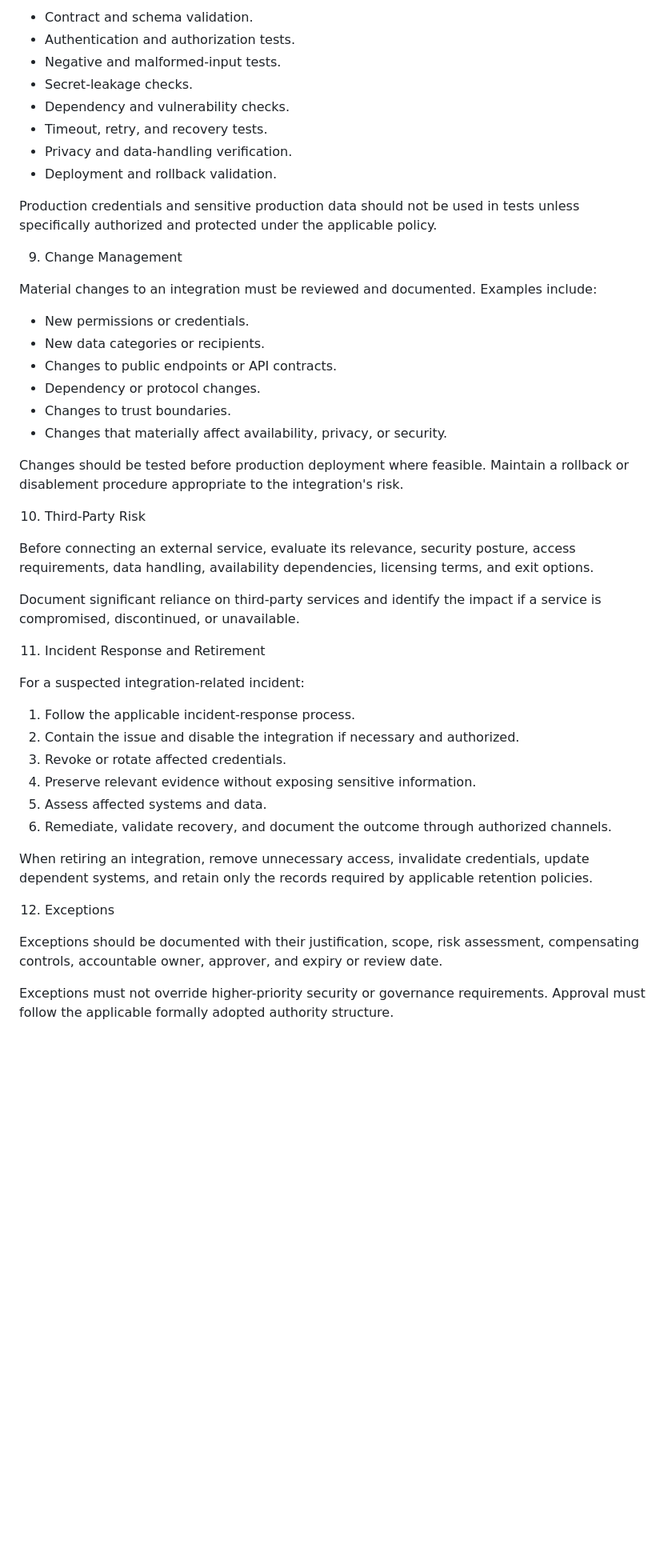
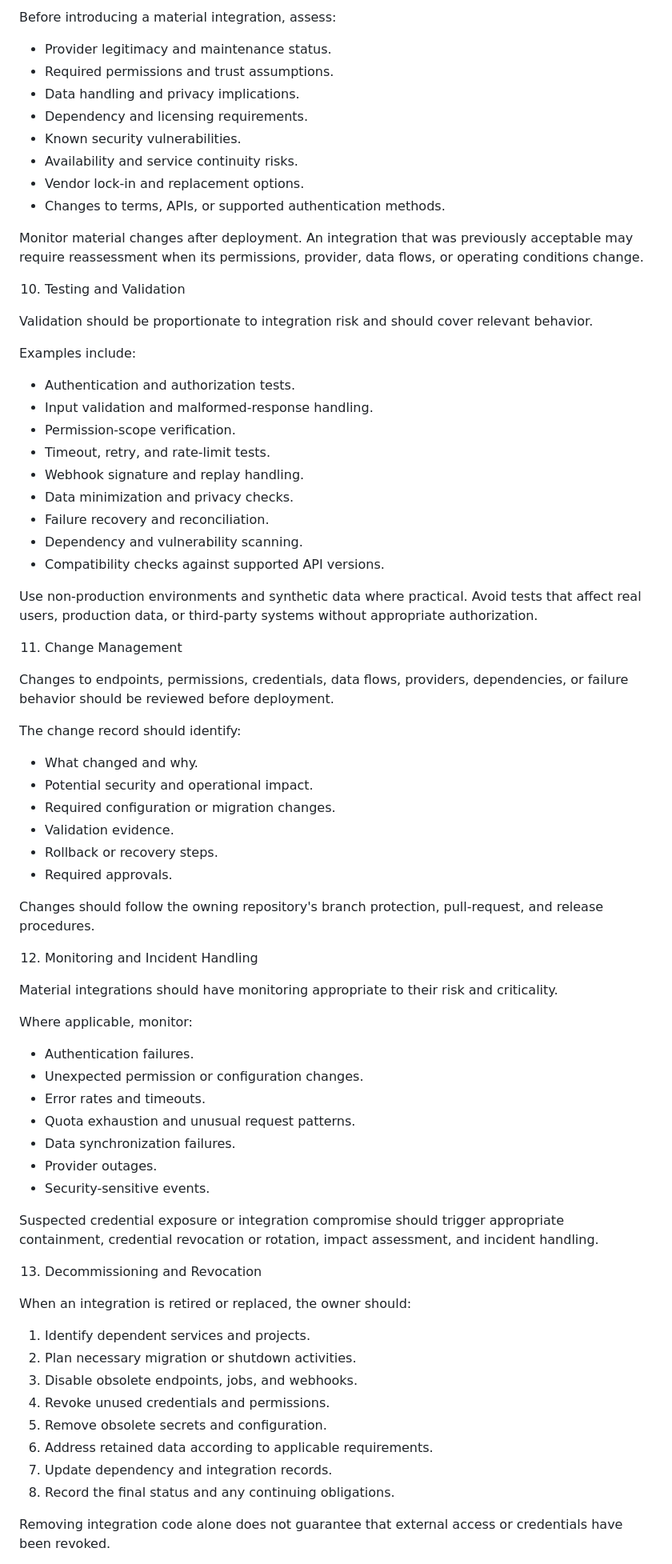
Before and after one commit to XEvil009/Xevil-Network, a Markdown page: integrations/README.md, the part around one of its changes. Shown at 80% size. GitHub-like rendering; blank space fills up the shorter version.

```diff
--- a/integrations/README.md
+++ b/integrations/README.md
@@ -134,50 +145,78 @@ Testing should be proportionate to integration risk and may include:
 
-- Contract and schema validation.
+Before introducing a material integration, assess:
+
+- Provider legitimacy and maintenance status.
+- Required permissions and trust assumptions.
+- Data handling and privacy implications.
+- Dependency and licensing requirements.
+- Known security vulnerabilities.
+- Availability and service continuity risks.
+- Vendor lock-in and replacement options.
+- Changes to terms, APIs, or supported authentication methods.
+
+Monitor material changes after deployment. An integration that was previously acceptable may require reassessment when its permissions, provider, data flows, or operating conditions change.
+
+10. Testing and Validation
+
+Validation should be proportionate to integration risk and should cover relevant behavior.
+
+Examples include:
+
 - Authentication and authorization tests.
-- Negative and malformed-input tests.
-- Secret-leakage checks.
-- Dependency and vulnerability checks.
-- Timeout, retry, and recovery tests.
-- Privacy and data-handling verification.
-- Deployment and rollback validation.
+- Input validation and malformed-response handling.
+- Permission-scope verification.
+- Timeout, retry, and rate-limit tests.
+- Webhook signature and replay handling.
+- Data minimization and privacy checks.
+- Failure recovery and reconciliation.
+- Dependency and vulnerability scanning.
+- Compatibility checks against supported API versions.
 
-Production credentials and sensitive production data should not be used in tests unless specifically authorized and protected under the applicable policy.
+Use non-production environments and synthetic data where practical. Avoid tests that affect real users, production data, or third-party systems without appropriate authorization.
 
-9. Change Management
+11. Change Management
 
-Material changes to an integration must be reviewed and documented. Examples include:
+Changes to endpoints, permissions, credentials, data flows, providers, dependencies, or failure behavior should be reviewed before deployment.
 
-- New permissions or credentials.
-- New data categories or recipients.
-- Changes to public endpoints or API contracts.
-- Dependency or protocol changes.
-- Changes to trust boundaries.
-- Changes that materially affect availability, privacy, or security.
+The change record should identify:
 
-Changes should be tested before production deployment where feasible. Maintain a rollback or disablement procedure appropriate to the integration's risk.
+- What changed and why.
+- Potential security and operational impact.
+- Required configuration or migration changes.
+- Validation evidence.
+- Rollback or recovery steps.
+- Required approvals.
 
-10. Third-Party Risk
+Changes should follow the owning repository's branch protection, pull-request, and release procedures.
 
-Before connecting an external service, evaluate its relevance, security posture, access requirements, data handling, availability dependencies, licensing terms, and exit options.
+12. Monitoring and Incident Handling
 
-Document significant reliance on third-party services and identify the impact if a service is compromised, discontinued, or unavailable.
+Material integrations should have monitoring appropriate to their risk and criticality.
 
-11. Incident Response and Retirement
+Where applicable, monitor:
 
-For a suspected integration-related incident:
+- Authentication failures.
+- Unexpected permission or configuration changes.
+- Error rates and timeouts.
+- Quota exhaustion and unusual request patterns.
+- Data synchronization failures.
+- Provider outages.
+- Security-sensitive events.
 
-1. Follow the applicable incident-response process.
-2. Contain the issue and disable the integration if necessary and authorized.
-3. Revoke or rotate affected credentials.
-4. Preserve relevant evidence without exposing sensitive information.
-5. Assess affected systems and data.
-6. Remediate, validate recovery, and document the outcome through authorized channels.
+Suspected credential exposure or integration compromise should trigger appropriate containment, credential revocation or rotation, impact assessment, and incident handling.
 
-When retiring an integration, remove unnecessary access, invalidate credentials, update dependent systems, and retain only the records required by applicable retention policies.
+13. Decommissioning and Revocation
 
-12. Exceptions
+When an integration is retired or replaced, the owner should:
 
-Exceptions should be documented with their justification, scope, risk assessment, compensating controls, accountable owner, approver, and expiry or review date.
+1. Identify dependent services and projects.
+2. Plan necessary migration or shutdown activities.
+3. Disable obsolete endpoints, jobs, and webhooks.
+4. Revoke unused credentials and permissions.
+5. Remove obsolete secrets and configuration.
+6. Address retained data according to applicable requirements.
+7. Update dependency and integration records.
+8. Record the final status and any continuing obligations.
 
-Exceptions must not override higher-priority security or governance requirements. Approval must follow the applicable formally adopted authority structure.
+Removing integration code alone does not guarantee that external access or credentials have been revoked.
 
```
Also changed, not shown: other parts of integrations/README.md (+122 -99 lines).
